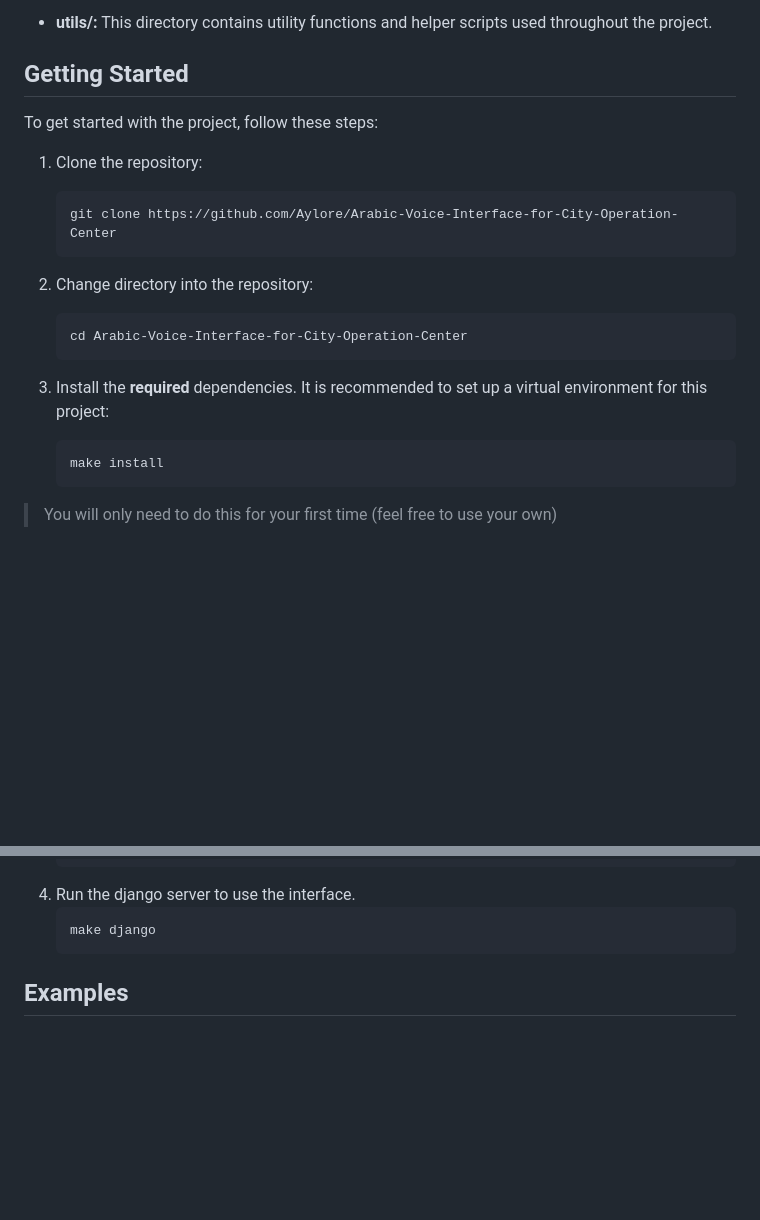
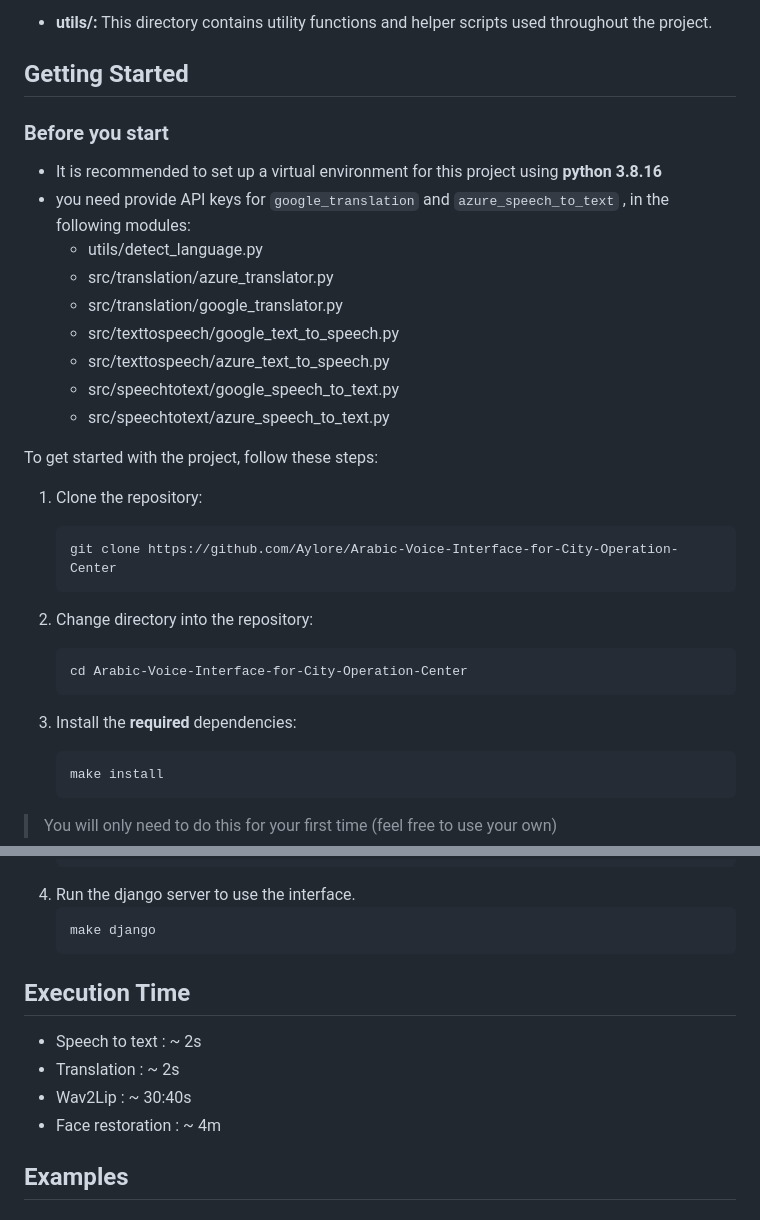
Before and after one commit to Aylore/Arabic-Voice-Interface-for-City-Operation-Center, a Markdown page: README.md, 2 parts joined by grey strips. GitHub-like rendering; blank space fills up the shorter version.

Commit message:
add execution time for each step

````diff
--- a/README.md
+++ b/README.md
@@ -54,6 +54,19 @@ The repository is organized as follows:
 
 ## Getting Started
 
+### Before you start
+
+*   It is recommended to set up a virtual environment for this project using **python 3.8.16**
+*   you need provide API keys for `google_translation` and `azure_speech_to_text` , in the following modules:
+    * utils/detect_language.py
+    * src/translation/azure_translator.py
+    * src/translation/google_translator.py
+    * src/texttospeech/google_text_to_speech.py
+    * src/texttospeech/azure_text_to_speech.py
+    * src/speechtotext/google_speech_to_text.py
+    * src/speechtotext/azure_speech_to_text.py
+
+
 To get started with the project, follow these steps:
 
 1. Clone the repository:
@@ -65,7 +78,7 @@ To get started with the project, follow these steps:
    cd Arabic-Voice-Interface-for-City-Operation-Center
    ```
 
-3. Install the **required** dependencies. It is recommended to set up a virtual environment for this project:
+3. Install the **required** dependencies:
      ```
      make install
      ```
@@ -128,6 +142,15 @@ To get started with the project, follow these steps:
    ```
    make django
    ```
+
+
+## **Execution Time**
+
+*   Speech to text  : ~ 2s
+*   Translation : ~ 2s
+*   Wav2Lip : ~ 30:40s
+*   Face restoration : ~ 4m
+
 
 
 ## **Examples**
````
Also changed, not shown: other parts of README.md (+1 -0 lines).
